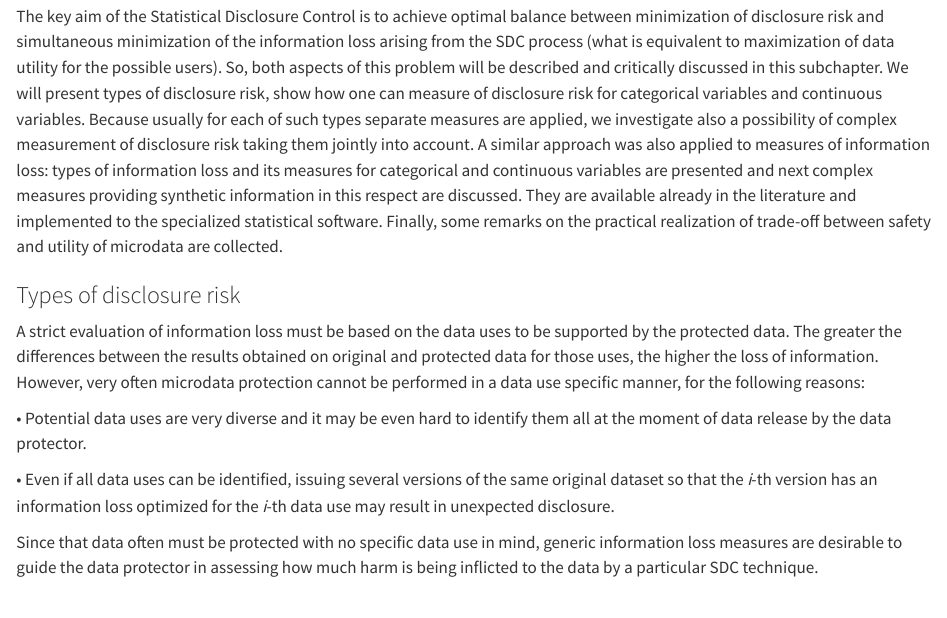
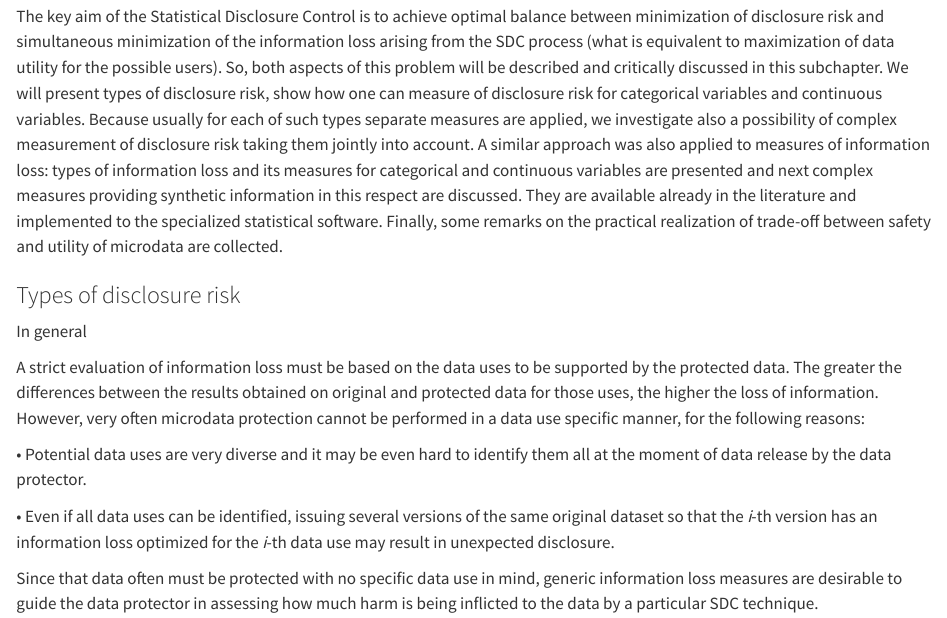
Before and after one commit to r-tent/handbook_sdc_from_doc_to_md_destatis, a Quarto document (chapters/03/_03-microdata-05-Information-loss-in-microdata-protection.qmd): the page in a window 1100 px wide, from 110 px down. Rendered offline with R 4.5, knitr and Pandoc in place of Quarto, with nearby package versions.

Commit message:
Update _03-microdata-05-Information-loss-in-microdata-protection.qmd

```diff
--- a/chapters/03/_03-microdata-05-Information-loss-in-microdata-protection.qmd
+++ b/chapters/03/_03-microdata-05-Information-loss-in-microdata-protection.qmd
@@ -6,6 +6,7 @@ The key aim of the Statistical Disclosure Control is to achieve optimal balance
 
 ### Types of disclosure risk
 
+In general
 
 A strict evaluation of information loss must be based on the data uses to be supported by the protected data. The greater the differences between the results obtained on original and protected data for those uses, the higher the loss of information. However, very often microdata protection cannot be performed in a data use specific manner, for the following reasons:
 
```
